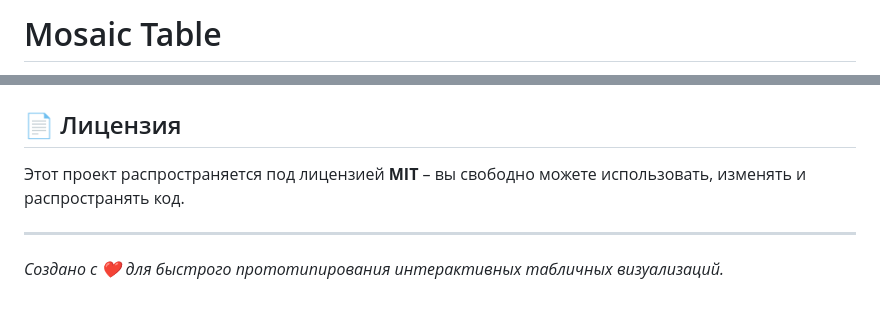
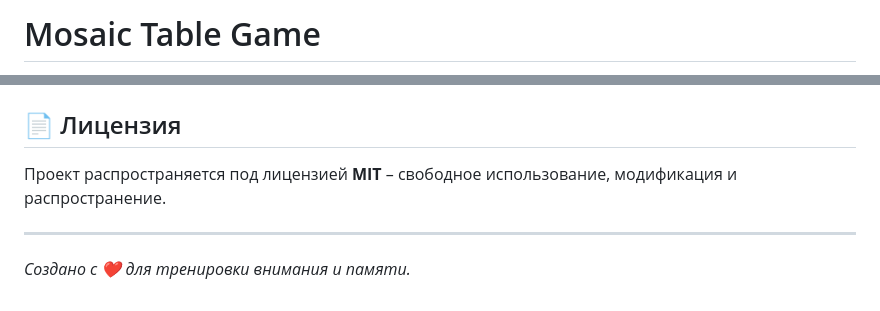
Before and after one commit to Verevival/mosaic-table, a Markdown page: README.md, 2 parts joined by grey strips. Rendered like a GitHub page.

```diff
--- a/README.md
+++ b/README.md
@@ -1,2 +1,2 @@
-# Mosaic Table
+# Mosaic Table Game
 
@@ -58,5 +80,6 @@ MosaicTable/
 ## 📄 Лицензия
-Этот проект распространяется под лицензией **MIT** – вы свободно можете использовать, изменять и распространять код.
+Проект распространяется под лицензией **MIT** – свободное использование, модификация и распространение.
 
 ---
-*Создано с ❤️ для быстрого прототипирования интерактивных табличных визуализаций.*
+
+*Создано с ❤️ для тренировки внимания и памяти.*
```
Also changed, not shown: other parts of README.md (+59 -37 lines).
